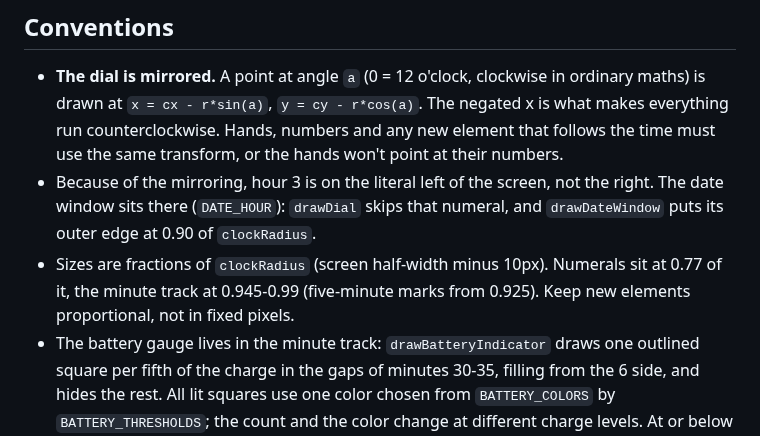
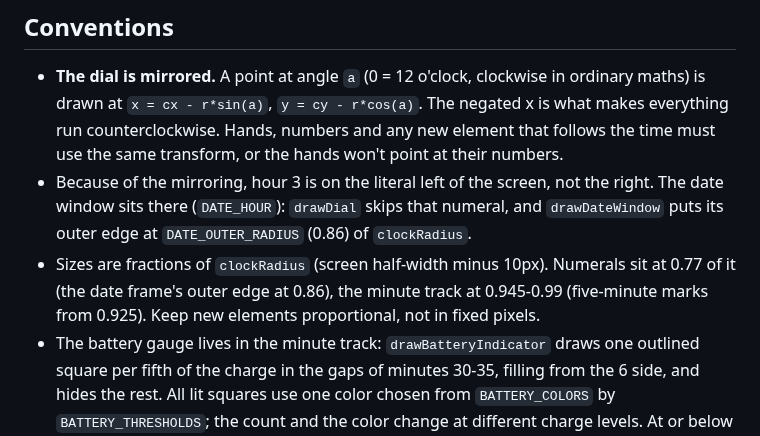
Before and after one commit to indivara/Counterclock, a Markdown page: docs/AGENTS.md, the part around one of its changes. Rendered like a GitHub page.

```diff
--- a/docs/AGENTS.md
+++ b/docs/AGENTS.md
@@ -20,8 +20,8 @@ Notes for anyone (human or AI) continuing work on Counterclock, a Monkey C / Con
 ## Conventions
 
 - **The dial is mirrored.** A point at angle `a` (0 = 12 o'clock, clockwise in ordinary maths) is drawn at `x = cx - r*sin(a)`, `y = cy - r*cos(a)`. The negated x is what makes everything run counterclockwise. Hands, numbers and any new element that follows the time must use the same transform, or the hands won't point at their numbers.
-- Because of the mirroring, hour 3 is on the literal left of the screen, not the right. The date window sits there (`DATE_HOUR`): `drawDial` skips that numeral, and `drawDateWindow` puts its outer edge at 0.90 of `clockRadius`.
-- Sizes are fractions of `clockRadius` (screen half-width minus 10px). Numerals sit at 0.77 of it, the minute track at 0.945-0.99 (five-minute marks from 0.925). Keep new elements proportional, not in fixed pixels.
+- Because of the mirroring, hour 3 is on the literal left of the screen, not the right. The date window sits there (`DATE_HOUR`): `drawDial` skips that numeral, and `drawDateWindow` puts its outer edge at `DATE_OUTER_RADIUS` (0.86) of `clockRadius`.
+- Sizes are fractions of `clockRadius` (screen half-width minus 10px). Numerals sit at 0.77 of it (the date frame's outer edge at 0.86), the minute track at 0.945-0.99 (five-minute marks from 0.925). Keep new elements proportional, not in fixed pixels.
 - The battery gauge lives in the minute track: `drawBatteryIndicator` draws one outlined square per fifth of the charge in the gaps of minutes 30-35, filling from the 6 side, and hides the rest. All lit squares use one color chosen from `BATTERY_COLORS` by `BATTERY_THRESHOLDS`; the count and the color change at different charge levels. At or below `BATTERY_FLASH_PERCENT` it blinks on odd seconds while awake (redraws are once a second then) and stays steady in low-power mode (`mIsSleeping`). Squares are an outer filled polygon with a smaller background-colored one on top, which gives a crisp anti-aliased outline. Unlit squares were tried as a faint outline and were too hard to tell apart from lit ones at this size.
 - Gradients are faked. `Dc` has no gradient or alpha, so the code interpolates RGB with `lerpColor`. Shadows fade toward the background color rather than using transparency.
 - Colors are constants at the top of `CounterclockView.mc`, except the background, which comes from storage.
```
Also changed, not shown: other parts of docs/AGENTS.md (+1 -1 lines), README.md (+4 -4 lines), resources/fonts/bhutuka_numerals_0.png (added), resources/fonts/josefin_date_0.png (deleted), resources/fonts/josefin_numerals_0.png (deleted), resources/fonts/zilla_date_0.png (added), 10 other files.
